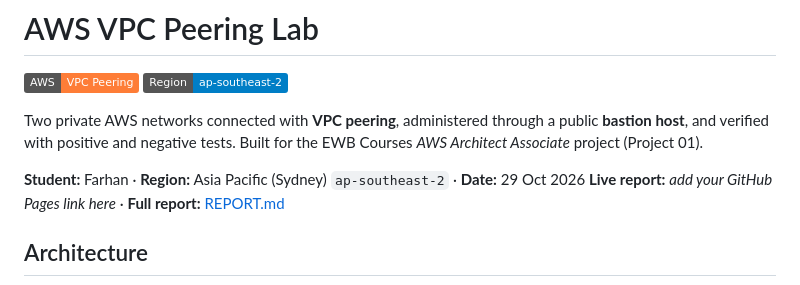
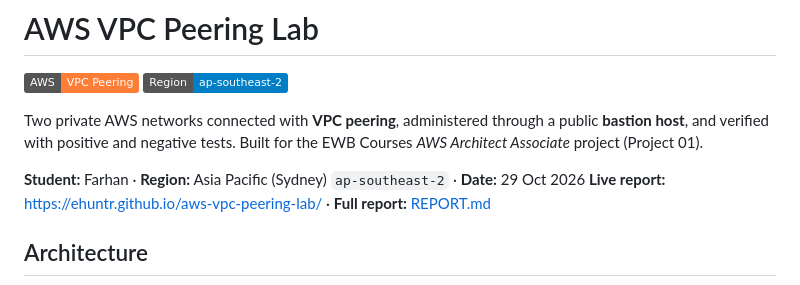
Before and after one commit to ehuntr/aws-vpc-peering-lab, a Markdown page: README.md, the part around the change. Rendered like a GitHub page; badges without logos.

```diff
--- a/README.md
+++ b/README.md
@@ -5,7 +5,7 @@
 Two private AWS networks connected with **VPC peering**, administered through a public **bastion host**, and verified with positive and negative tests. Built for the EWB Courses *AWS Architect Associate* project (Project 01).
 
 **Student:** Farhan · **Region:** Asia Pacific (Sydney) `ap-southeast-2` · **Date:** 29 Oct 2026
-**Live report:** _add your GitHub Pages link here_ · **Full report:** [REPORT.md](REPORT.md)
+**Live report:** https://ehuntr.github.io/aws-vpc-peering-lab/ · **Full report:** [REPORT.md](REPORT.md)
 
 ## Architecture
 
```
Also changed, not shown: REPORT (2).md (added, +79 -0 lines).
